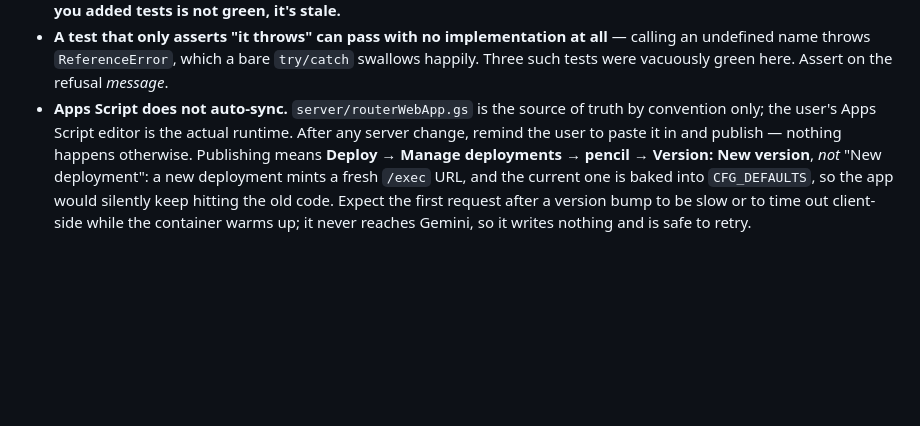
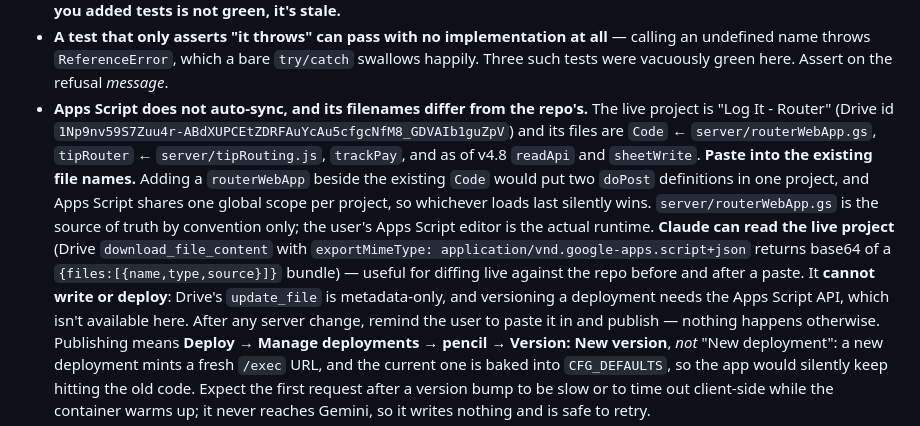
Before and after one commit to purplenerple11-byte/log-it, a Markdown page: CLAUDE.md, the part around the change. GitHub-like rendering; blank space fills up the shorter version.

```diff
--- a/CLAUDE.md
+++ b/CLAUDE.md
@@ -119,8 +119,19 @@ under `?mock=1`.
 - **A test that only asserts "it throws" can pass with no implementation at all** — calling an
   undefined name throws `ReferenceError`, which a bare `try/catch` swallows happily. Three such
   tests were vacuously green here. Assert on the refusal *message*.
-- **Apps Script does not auto-sync.** `server/routerWebApp.gs` is the source of truth by convention
-  only; the user's Apps Script editor is the actual runtime. After any server change, remind the
+- **Apps Script does not auto-sync, and its filenames differ from the repo's.** The live project
+  is "Log It - Router" (Drive id `1Np9nv59S7Zuu4r-ABdXUPCEtZDRFAuYcAu5cfgcNfM8_GDVAIb1guZpV`)
+  and its files are `Code` ← `server/routerWebApp.gs`, `tipRouter` ← `server/tipRouting.js`,
+  `trackPay`, and as of v4.8 `readApi` and `sheetWrite`. **Paste into the existing file names.**
+  Adding a `routerWebApp` beside the existing `Code` would put two `doPost` definitions in one
+  project, and Apps Script shares one global scope per project, so whichever loads last silently
+  wins. `server/routerWebApp.gs` is the source of truth by convention
+  only; the user's Apps Script editor is the actual runtime.
+  **Claude can read the live project** (Drive `download_file_content` with
+  `exportMimeType: application/vnd.google-apps.script+json` returns base64 of a
+  `{files:[{name,type,source}]}` bundle) — useful for diffing live against the repo before and
+  after a paste. It **cannot write or deploy**: Drive's `update_file` is metadata-only, and
+  versioning a deployment needs the Apps Script API, which isn't available here. After any server change, remind the
   user to paste it in and publish — nothing happens otherwise. Publishing means **Deploy →
   Manage deployments → pencil → Version: New version**, *not* "New deployment": a new
   deployment mints a fresh `/exec` URL, and the current one is baked into `CFG_DEFAULTS`,
```
Also changed, not shown: docs/HANDOFF.md (+12 -3 lines).
